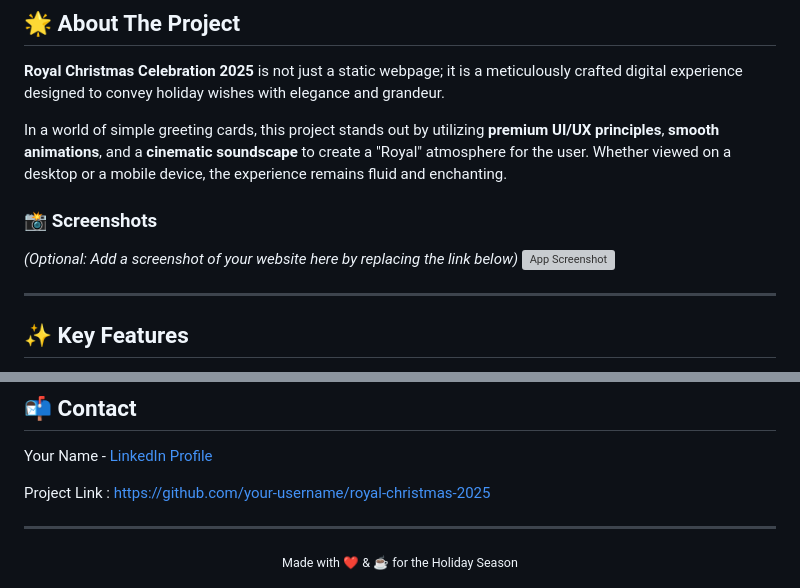
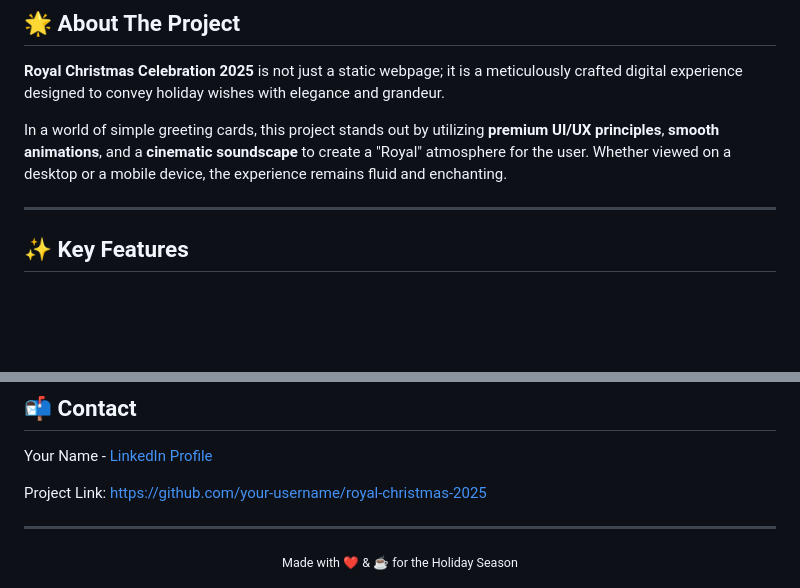
Before and after one commit to heysayanmanna/royal-christmas-2025, a Markdown page: README.md, 2 parts joined by grey strips. GitHub-like rendering; blank space fills up the shorter version; grey boxes are pictures that could not be loaded.

```diff
--- a/README.md
+++ b/README.md
@@ -49,9 +45,7 @@
 
 In a world of simple greeting cards, this project stands out by utilizing **premium UI/UX principles**, **smooth animations**, and a **cinematic soundscape** to create a "Royal" atmosphere for the user. Whether viewed on a desktop or a mobile device, the experience remains fluid and enchanting.
 
-### 📸 Screenshots
-*(Optional: Add a screenshot of your website here by replacing the link below)*
-![App Screenshot](https://via.placeholder.com/800x400.png?text=Add+Your+Website+Screenshot+Here)
+
 
 ---
 
@@ -142,7 +136,7 @@ Contributions are what make the open-source community such an amazing place to l
 
 Your Name - [LinkedIn Profile](https://www.linkedin.com/in/heysayanmanna/)
 
-Project Link : https://github.com/your-username/royal-christmas-2025
+Project Link: [https://github.com/your-username/royal-christmas-2025](https://github.com/your-username/royal-christmas-2025)
 
 ---
 
```
Also changed, not shown: other parts of README.md (+1 -5 lines).
